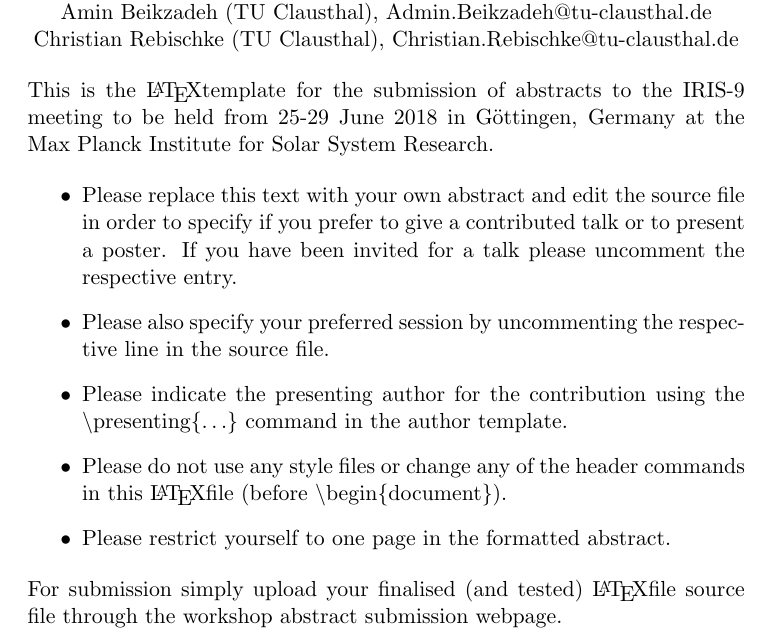
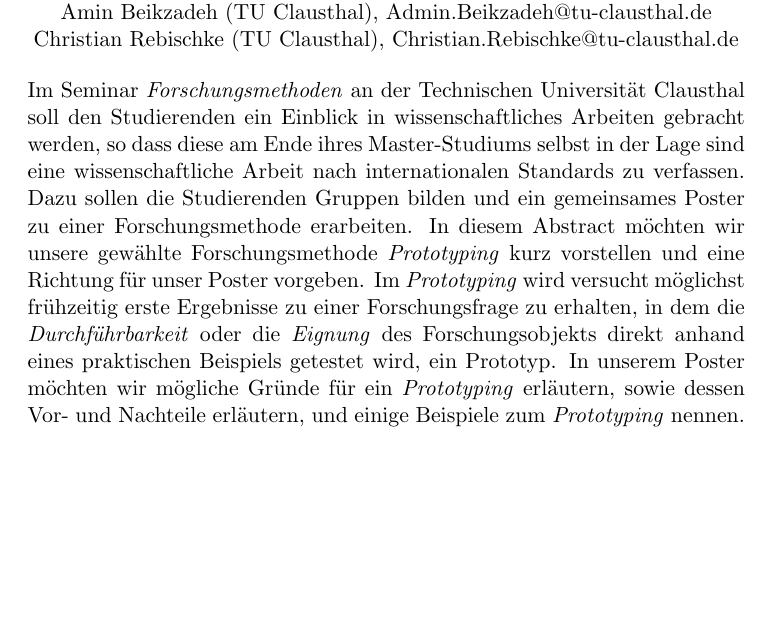
Before and after one commit to shibumi/Forschungsmethoden-WS1819, a LaTeX document (abstract.tex): part of the page, cut so that both start at the same text, the shorter picture padded with empty space. Compiled offline with pdfLaTeX.

Commit message:
aktuelle version gepushed
Signed-off-by: Christian Rebischke <chris@nullday.de>

```diff
--- a/abstract.tex
+++ b/abstract.tex
@@ -1,4 +1,5 @@
 \documentclass[11pt]{article}
+\usepackage{hyphenat}
 %
 % Abstract template for the IRIS-9 meeting
 % in case of trouble please contact IRIS-9@mps.mpg.de.
@@ -55,21 +56,21 @@ Christian Rebischke (TU Clausthal), Christian.Rebischke@tu-clausthal.de
 
 \abstract{%%%%%%%%%%%%%%%%%%%%%%%%%%%%%%%%%%%%%%%%%%%%%%%%%%%%%%%%
 %
-This is the \LaTeX template for the submission of abstracts to the IRIS-9 meeting to be held from 25-29 June 2018 in G\"ottingen, Germany at the Max Planck Institute for Solar System Research.
-
-\begin{itemize}
-\item
-Please replace this text with your own abstract and edit the source file in order to specify if you prefer to give a contributed talk or to present a poster. If you have been invited for a talk please uncomment the respective entry.
-\item
-Please also specify your preferred session by uncommenting the respective line in the source file.
-\item
-Please indicate the presenting author for the contribution using the $\backslash$presenting$\{\dots\}$ command in the author template.
-\item
-Please do not use any style files or change any of the header commands in this \LaTeX file (before $\backslash$begin$\{$document$\}$).
-\item
-Please restrict yourself to one page in the formatted abstract.
-\end{itemize}
-For submission simply upload your finalised (and tested) \LaTeX file source file through the workshop abstract submission webpage.
+Im Seminar \emph{Forschungsmethoden} an der Technischen Universität Clausthal
+soll den Studierenden ein Einblick in wissenschaftliches Arbeiten
+gebracht werden, so dass diese am Ende ihres Master\hyp{}Studiums selbst
+in der Lage sind eine wissenschaftliche Arbeit nach internationalen
+Standards zu verfassen. Dazu sollen die Studierenden Gruppen bilden und ein
+gemeinsames Poster zu einer Forschungsmethode erarbeiten. In diesem
+Abstract möchten wir unsere gewählte Forschungsmethode
+\emph{Prototyping} kurz vorstellen und eine Richtung für unser Poster
+vorgeben. Im \emph{Prototyping} wird versucht möglichst frühzeitig erste
+Ergebnisse zu einer Forschungsfrage zu erhalten, in dem die
+\emph{Durchführbarkeit} oder die \emph{Eignung} des Forschungsobjekts
+direkt anhand eines praktischen Beispiels getestet wird, ein Prototyp.
+In unserem Poster möchten wir mögliche Gründe für ein \emph{Prototyping}
+erläutern, sowie dessen Vor\hyp{} und Nachteile erläutern, und einige
+Beispiele zum \emph{Prototyping} nennen.
 %
 }%%%%%%%%%%%%%%%%%%%%%%%%%%%%%%%%%%%%%%%%%%%%%%%%%%%%%%%%%%%%%%%%%
 
```
Also changed, not shown: abstract.pdf (added).
